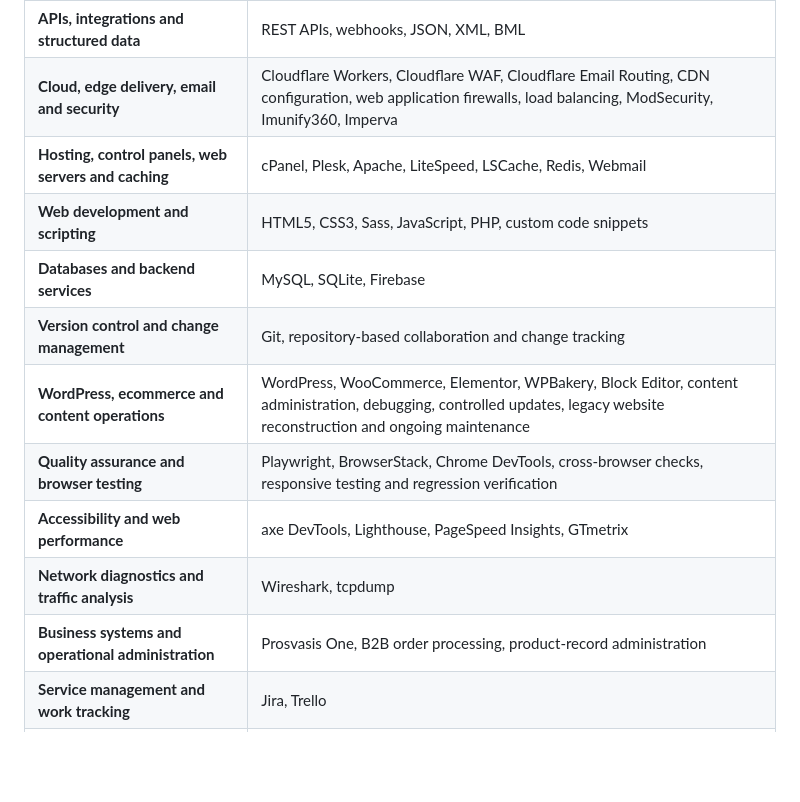
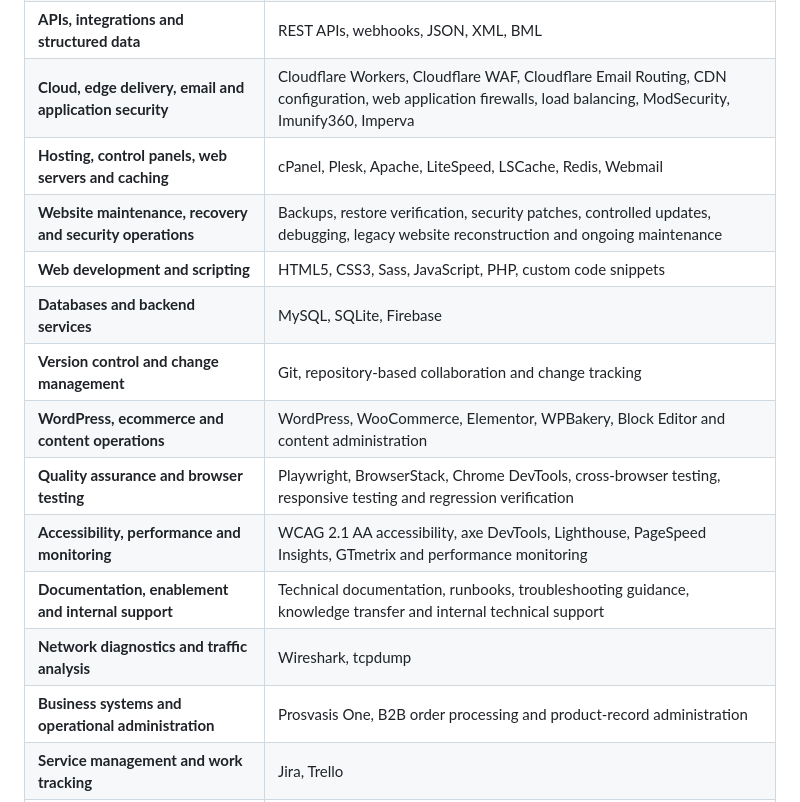
Before and after one commit to zpthanos/zpthanos, a Markdown page: README.md, the part around the change. Drawn GitHub-style; folded sections open; blank space fills up the shorter version.

Commit message:
Expand practiced knowledge coverage

```diff
--- a/README.md
+++ b/README.md
@@ -55,16 +55,18 @@ The table groups hands-on knowledge used across customer operations, B2B adminis
 | **Operating systems, shells and terminal environments** | macOS, Linux, PowerShell 7, Windows Terminal |
 | **Networking and web protocols** | TCP/IP, HTTP and HTTPS, TLS and SSL, DNS, DHCP, NAT |
 | **APIs, integrations and structured data** | REST APIs, webhooks, JSON, XML, BML |
-| **Cloud, edge delivery, email and security** | Cloudflare Workers, Cloudflare WAF, Cloudflare Email Routing, CDN configuration, web application firewalls, load balancing, ModSecurity, Imunify360, Imperva |
+| **Cloud, edge delivery, email and application security** | Cloudflare Workers, Cloudflare WAF, Cloudflare Email Routing, CDN configuration, web application firewalls, load balancing, ModSecurity, Imunify360, Imperva |
 | **Hosting, control panels, web servers and caching** | cPanel, Plesk, Apache, LiteSpeed, LSCache, Redis, Webmail |
+| **Website maintenance, recovery and security operations** | Backups, restore verification, security patches, controlled updates, debugging, legacy website reconstruction and ongoing maintenance |
 | **Web development and scripting** | HTML5, CSS3, Sass, JavaScript, PHP, custom code snippets |
 | **Databases and backend services** | MySQL, SQLite, Firebase |
 | **Version control and change management** | Git, repository-based collaboration and change tracking |
-| **WordPress, ecommerce and content operations** | WordPress, WooCommerce, Elementor, WPBakery, Block Editor, content administration, debugging, controlled updates, legacy website reconstruction and ongoing maintenance |
-| **Quality assurance and browser testing** | Playwright, BrowserStack, Chrome DevTools, cross-browser checks, responsive testing and regression verification |
-| **Accessibility and web performance** | axe DevTools, Lighthouse, PageSpeed Insights, GTmetrix |
+| **WordPress, ecommerce and content operations** | WordPress, WooCommerce, Elementor, WPBakery, Block Editor and content administration |
+| **Quality assurance and browser testing** | Playwright, BrowserStack, Chrome DevTools, cross-browser testing, responsive testing and regression verification |
+| **Accessibility, performance and monitoring** | WCAG 2.1 AA accessibility, axe DevTools, Lighthouse, PageSpeed Insights, GTmetrix and performance monitoring |
+| **Documentation, enablement and internal support** | Technical documentation, runbooks, troubleshooting guidance, knowledge transfer and internal technical support |
 | **Network diagnostics and traffic analysis** | Wireshark, tcpdump |
-| **Business systems and operational administration** | Prosvasis One, B2B order processing, product-record administration |
+| **Business systems and operational administration** | Prosvasis One, B2B order processing and product-record administration |
 | **Service management and work tracking** | Jira, Trello |
 | **Workplace productivity and collaboration** | Microsoft 365, Google Workspace, SharePoint, OneDrive, Microsoft Teams, Slack, Zoom |
 | **Design and visual communication** | Figma, Canva, Adobe Photoshop, Adobe Illustrator |
```
